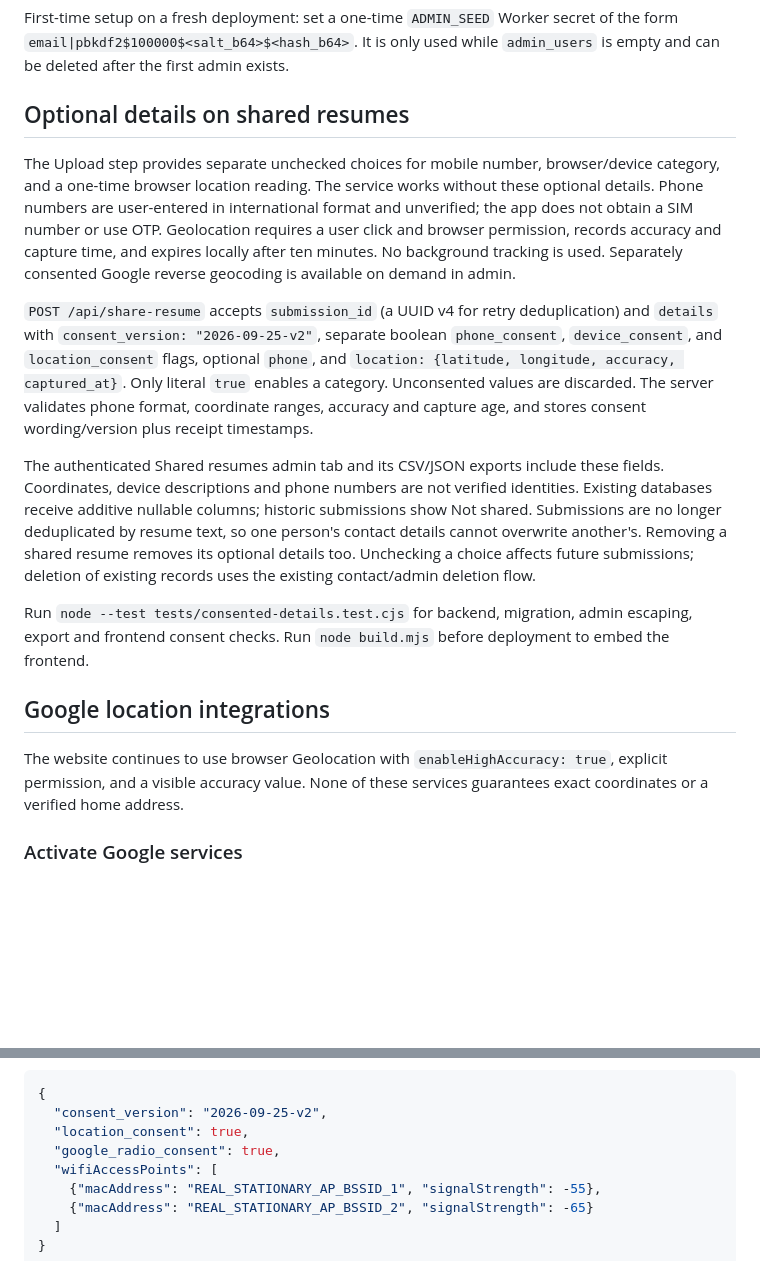
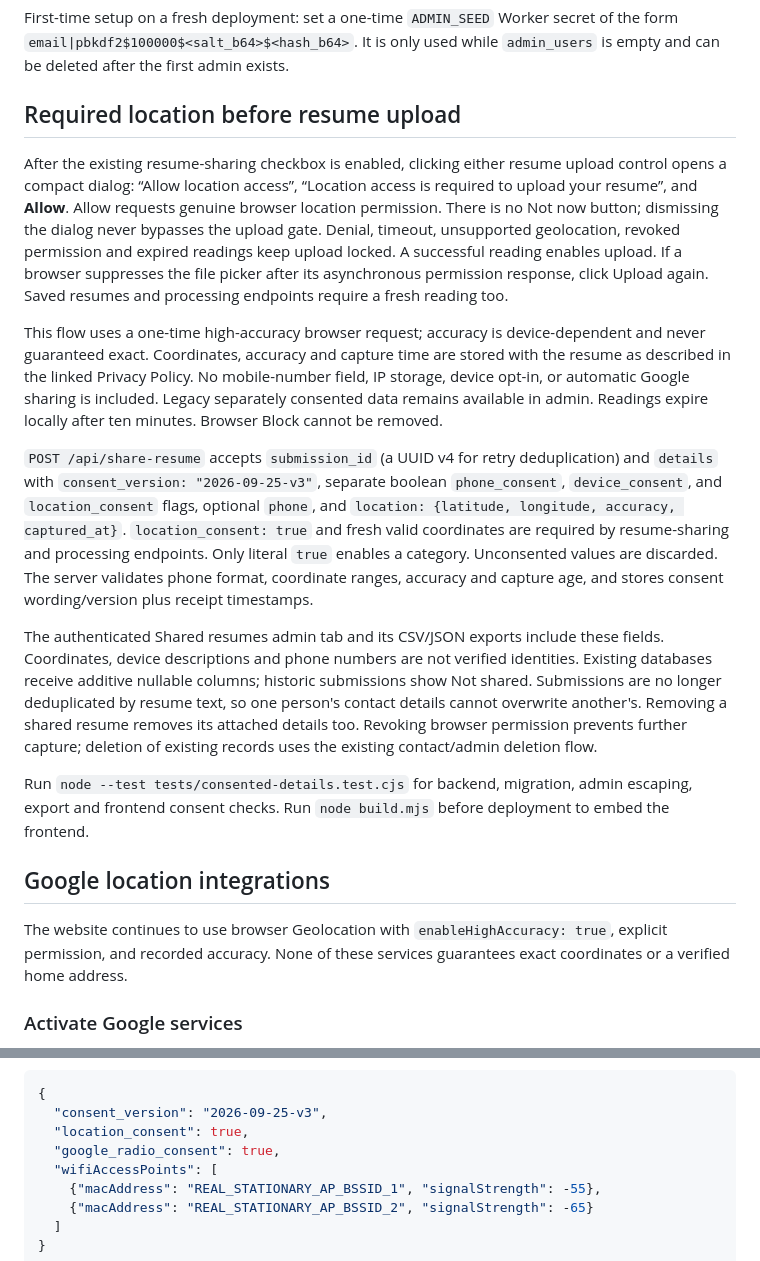
Before and after one commit to akash8835/resumefit, a Markdown page: README.md, 2 parts joined by grey strips. Rendered like a GitHub page; blank space fills up the shorter version.

Commit message:
Document and verify required location upload flow

````diff
--- a/README.md
+++ b/README.md
@@ -75,19 +75,21 @@ deleted after the first admin exists.
 
 
 
-## Optional details on shared resumes
+## Required location before resume upload
 
-The Upload step provides separate unchecked choices for mobile number, browser/device category, and a one-time browser location reading. The service works without these optional details. Phone numbers are user-entered in international format and unverified; the app does not obtain a SIM number or use OTP. Geolocation requires a user click and browser permission, records accuracy and capture time, and expires locally after ten minutes. No background tracking is used. Separately consented Google reverse geocoding is available on demand in admin.
+After the existing resume-sharing checkbox is enabled, clicking either resume upload control opens a compact dialog: “Allow location access”, “Location access is required to upload your resume”, and **Allow**. Allow requests genuine browser location permission. There is no Not now button; dismissing the dialog never bypasses the upload gate. Denial, timeout, unsupported geolocation, revoked permission and expired readings keep upload locked. A successful reading enables upload. If a browser suppresses the file picker after its asynchronous permission response, click Upload again. Saved resumes and processing endpoints require a fresh reading too.
 
-`POST /api/share-resume` accepts `submission_id` (a UUID v4 for retry deduplication) and `details` with `consent_version: "2026-09-25-v2"`, separate boolean `phone_consent`, `device_consent`, and `location_consent` flags, optional `phone`, and `location: {latitude, longitude, accuracy, captured_at}`. Only literal `true` enables a category. Unconsented values are discarded. The server validates phone format, coordinate ranges, accuracy and capture age, and stores consent wording/version plus receipt timestamps.
+This flow uses a one-time high-accuracy browser request; accuracy is device-dependent and never guaranteed exact. Coordinates, accuracy and capture time are stored with the resume as described in the linked Privacy Policy. No mobile-number field, IP storage, device opt-in, or automatic Google sharing is included. Legacy separately consented data remains available in admin. Readings expire locally after ten minutes. Browser Block cannot be removed.
 
-The authenticated Shared resumes admin tab and its CSV/JSON exports include these fields. Coordinates, device descriptions and phone numbers are not verified identities. Existing databases receive additive nullable columns; historic submissions show Not shared. Submissions are no longer deduplicated by resume text, so one person's contact details cannot overwrite another's. Removing a shared resume removes its optional details too. Unchecking a choice affects future submissions; deletion of existing records uses the existing contact/admin deletion flow.
+`POST /api/share-resume` accepts `submission_id` (a UUID v4 for retry deduplication) and `details` with `consent_version: "2026-09-25-v3"`, separate boolean `phone_consent`, `device_consent`, and `location_consent` flags, optional `phone`, and `location: {latitude, longitude, accuracy, captured_at}`. `location_consent: true` and fresh valid coordinates are required by resume-sharing and processing endpoints. Only literal `true` enables a category. Unconsented values are discarded. The server validates phone format, coordinate ranges, accuracy and capture age, and stores consent wording/version plus receipt timestamps.
+
+The authenticated Shared resumes admin tab and its CSV/JSON exports include these fields. Coordinates, device descriptions and phone numbers are not verified identities. Existing databases receive additive nullable columns; historic submissions show Not shared. Submissions are no longer deduplicated by resume text, so one person's contact details cannot overwrite another's. Removing a shared resume removes its attached details too. Revoking browser permission prevents further capture; deletion of existing records uses the existing contact/admin deletion flow.
 
 Run `node --test tests/consented-details.test.cjs` for backend, migration, admin escaping, export and frontend consent checks. Run `node build.mjs` before deployment to embed the frontend.
 
 ## Google location integrations
 
-The website continues to use browser Geolocation with `enableHighAccuracy: true`, explicit permission, and a visible accuracy value. None of these services guarantees exact coordinates or a verified home address.
+The website continues to use browser Geolocation with `enableHighAccuracy: true`, explicit permission, and recorded accuracy. None of these services guarantees exact coordinates or a verified home address.
 
 ### Activate Google services
 
@@ -103,7 +105,7 @@ The website continues to use browser Geolocation with `enableHighAccuracy: true`
 
 ```json
 {
-  "consent_version": "2026-09-25-v2",
+  "consent_version": "2026-09-25-v3",
   "location_consent": true,
   "google_radio_consent": true,
   "wifiAccessPoints": [
````
